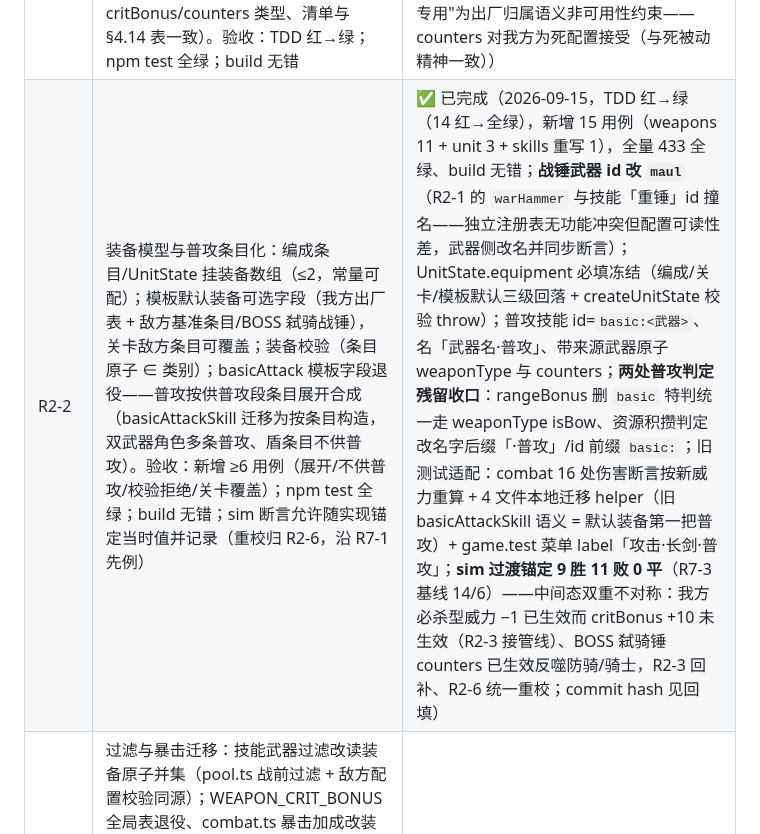
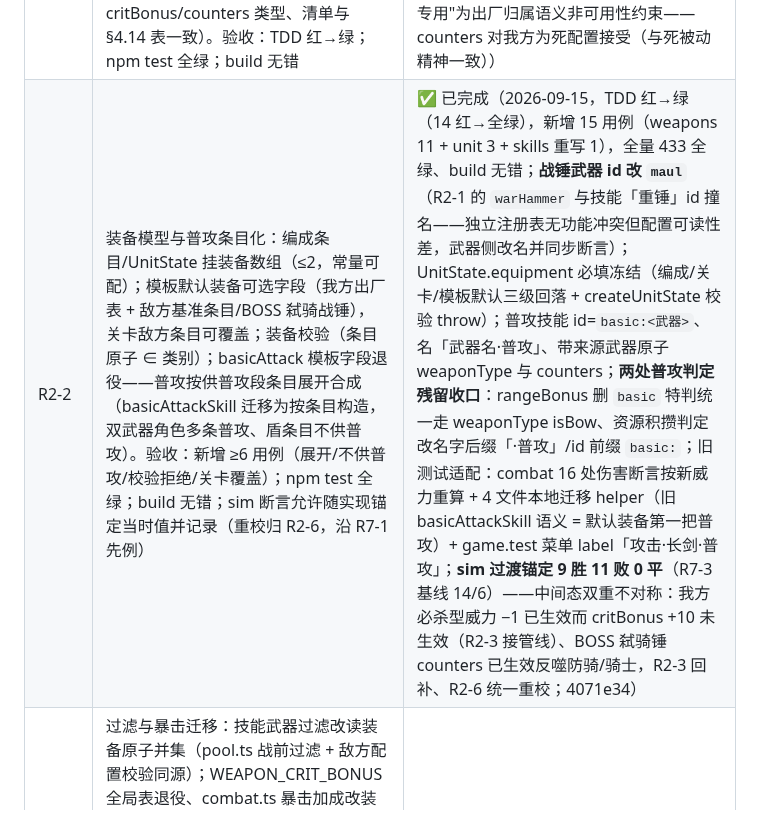
Before and after one commit to wlzhou-1987/SLG-DEMO-1, a Markdown page: docs/BACKLOG.md, the part around the change. Rendered like a GitHub page.

Commit message:
docs: R2-2 完成记录 commit hash 回填

```diff
--- a/docs/BACKLOG.md
+++ b/docs/BACKLOG.md
@@ -103,7 +103,7 @@
 | issue | 内容与验收 | 状态 |
 | --- | --- | --- |
 | R2-1 | 武器注册表与首版清单：src/config/weapons.ts（WeaponItem 类型 + WEAPONS 15 条：基准 8/跨线 3/必杀 3/铁盾/弑骑战锤，原子基准威力）+ tests/config/weapons.test.ts（id 唯一、原子合法、普攻段齐备性〔三字段要么全配要么全不配〕、critBonus/counters 类型、清单与 §4.14 表一致）。验收：TDD 红→绿；npm test 全绿；build 无错 | ✅ 已完成（2026-09-15，28e2dd1，TDD 红→绿〔模块缺失收集失败→12 用例全绿〕，新增 12 测试、全量 420 全绿、build 无错；ARCHITECTURE 覆盖率检查输出为空（weapons.ts 新条目 + units.ts 补 UNIT_TAGS 常量对齐 WEAPON_ATOMS 风格）；弑骑战锤口径 = 无阵营拦截面，"敌方专用"为出厂归属语义非可用性约束——counters 对我方为死配置接受（与死被动精神一致）） |
-| R2-2 | 装备模型与普攻条目化：编成条目/UnitState 挂装备数组（≤2，常量可配）；模板默认装备可选字段（我方出厂表 + 敌方基准条目/BOSS 弑骑战锤），关卡敌方条目可覆盖；装备校验（条目原子 ∈ 类别）；basicAttack 模板字段退役——普攻按供普攻段条目展开合成（basicAttackSkill 迁移为按条目构造，双武器角色多条普攻、盾条目不供普攻）。验收：新增 ≥6 用例（展开/不供普攻/校验拒绝/关卡覆盖）；npm test 全绿；build 无错；sim 断言允许随实现锚定当时值并记录（重校归 R2-6，沿 R7-1 先例） | ✅ 已完成（2026-09-15，TDD 红→绿（14 红→全绿），新增 15 用例（weapons 11 + unit 3 + skills 重写 1），全量 433 全绿、build 无错；**战锤武器 id 改 `maul`**（R2-1 的 `warHammer` 与技能「重锤」id 撞名——独立注册表无功能冲突但配置可读性差，武器侧改名并同步断言）；UnitState.equipment 必填冻结（编成/关卡/模板默认三级回落 + createUnitState 校验 throw）；普攻技能 id=`basic:<武器>`、名「武器名·普攻」、带来源武器原子 weaponType 与 counters；**两处普攻判定残留收口**：rangeBonus 删 `basic` 特判统一走 weaponType isBow、资源积攒判定改名字后缀「·普攻」/id 前缀 `basic:`；旧测试适配：combat 16 处伤害断言按新威力重算 + 4 文件本地迁移 helper（旧 basicAttackSkill 语义 = 默认装备第一把普攻）+ game.test 菜单 label「攻击·长剑·普攻」；**sim 过渡锚定 9 胜 11 败 0 平**（R7-3 基线 14/6）——中间态双重不对称：我方必杀型威力 −1 已生效而 critBonus +10 未生效（R2-3 接管线）、BOSS 弑骑锤 counters 已生效反噬防骑/骑士，R2-3 回补、R2-6 统一重校；commit hash 见回填） |
+| R2-2 | 装备模型与普攻条目化：编成条目/UnitState 挂装备数组（≤2，常量可配）；模板默认装备可选字段（我方出厂表 + 敌方基准条目/BOSS 弑骑战锤），关卡敌方条目可覆盖；装备校验（条目原子 ∈ 类别）；basicAttack 模板字段退役——普攻按供普攻段条目展开合成（basicAttackSkill 迁移为按条目构造，双武器角色多条普攻、盾条目不供普攻）。验收：新增 ≥6 用例（展开/不供普攻/校验拒绝/关卡覆盖）；npm test 全绿；build 无错；sim 断言允许随实现锚定当时值并记录（重校归 R2-6，沿 R7-1 先例） | ✅ 已完成（2026-09-15，TDD 红→绿（14 红→全绿），新增 15 用例（weapons 11 + unit 3 + skills 重写 1），全量 433 全绿、build 无错；**战锤武器 id 改 `maul`**（R2-1 的 `warHammer` 与技能「重锤」id 撞名——独立注册表无功能冲突但配置可读性差，武器侧改名并同步断言）；UnitState.equipment 必填冻结（编成/关卡/模板默认三级回落 + createUnitState 校验 throw）；普攻技能 id=`basic:<武器>`、名「武器名·普攻」、带来源武器原子 weaponType 与 counters；**两处普攻判定残留收口**：rangeBonus 删 `basic` 特判统一走 weaponType isBow、资源积攒判定改名字后缀「·普攻」/id 前缀 `basic:`；旧测试适配：combat 16 处伤害断言按新威力重算 + 4 文件本地迁移 helper（旧 basicAttackSkill 语义 = 默认装备第一把普攻）+ game.test 菜单 label「攻击·长剑·普攻」；**sim 过渡锚定 9 胜 11 败 0 平**（R7-3 基线 14/6）——中间态双重不对称：我方必杀型威力 −1 已生效而 critBonus +10 未生效（R2-3 接管线）、BOSS 弑骑锤 counters 已生效反噬防骑/骑士，R2-3 回补、R2-6 统一重校；4071e34） |
 | R2-3 | 过滤与暴击迁移：技能武器过滤改读装备原子并集（pool.ts 战前过滤 + 敌方配置校验同源）；WEAPON_CRIT_BONUS 全局表退役、combat.ts 暴击加成改装备条目求和；反击/AI 择优含武器维度用例（多武器守方期望择优）。验收：迁移点 grep 无残留（WEAPON_CRIT_BONUS、模板 weapons 过滤读取）；npm test 全绿；build 无错 | 待开始 |
 | R2-4 | JobConfig 实体化：R4 缺省权重 + R5 资源类型 + R2 装备类别一次性迁移 JobConfig，删 UnitTemplate.weapons（语义转装备类别源）等过渡字段防双真源（§4.1 既定）。验收：模板字段删除 diff 证据；全量测试绿；ARCHITECTURE 同步条目 | 待开始 |
 | R2-5 | 战前装备 UI 与战斗内展示：R1 装备占位区块激活（选人 → 槽 ×2 → 类别过滤条目清单 → 出厂默认预填 → 开战注入编成）；战斗内攻击菜单按武器展开普攻条目；单位面板显示装备（§7.3）。验收：DOM 桩测试 ≥3；npm test 全绿；build 无错；浏览器验证（配置装备→开战→攻击菜单见双武器普攻选项→预报随武器变化） | 待开始 |
```
